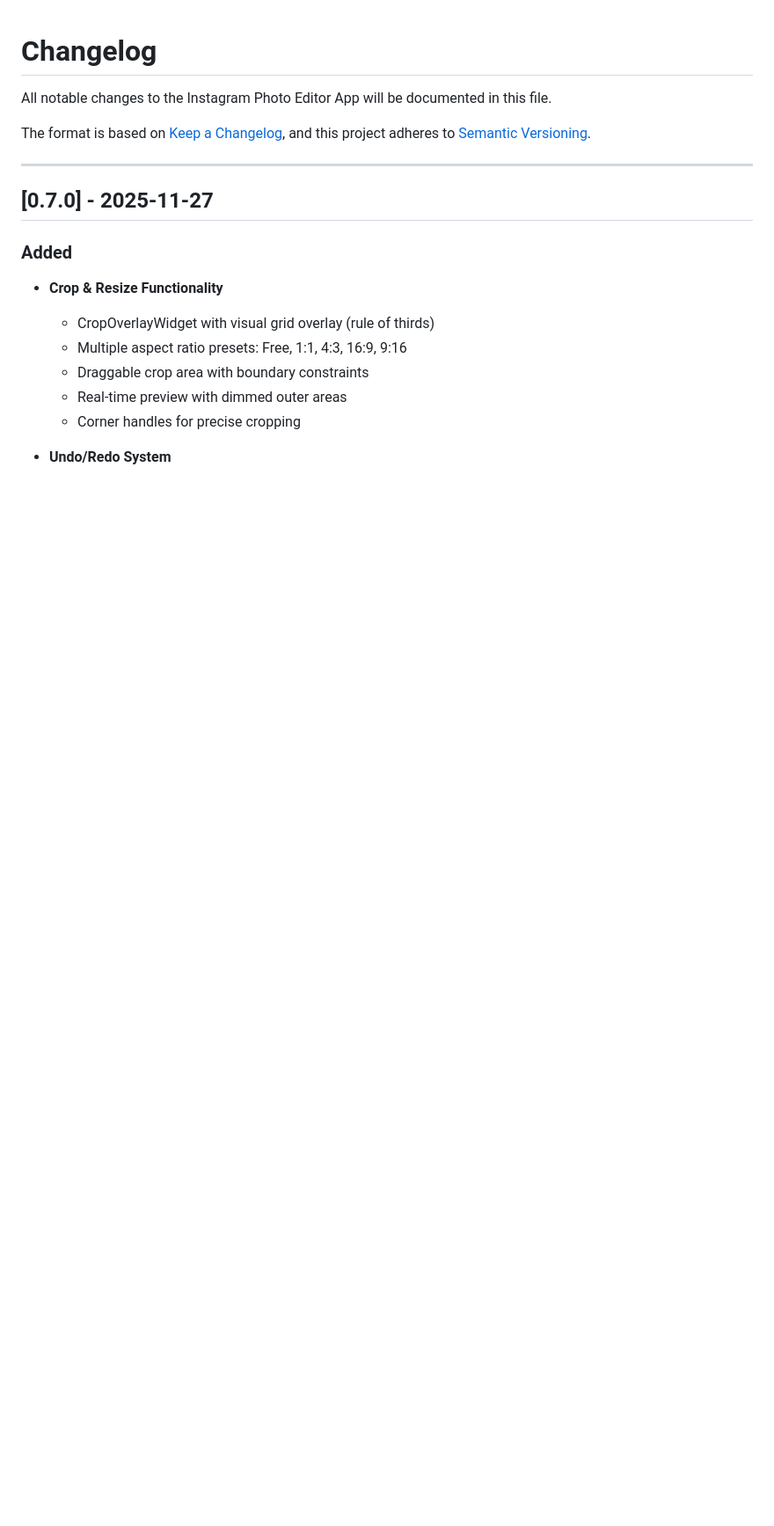
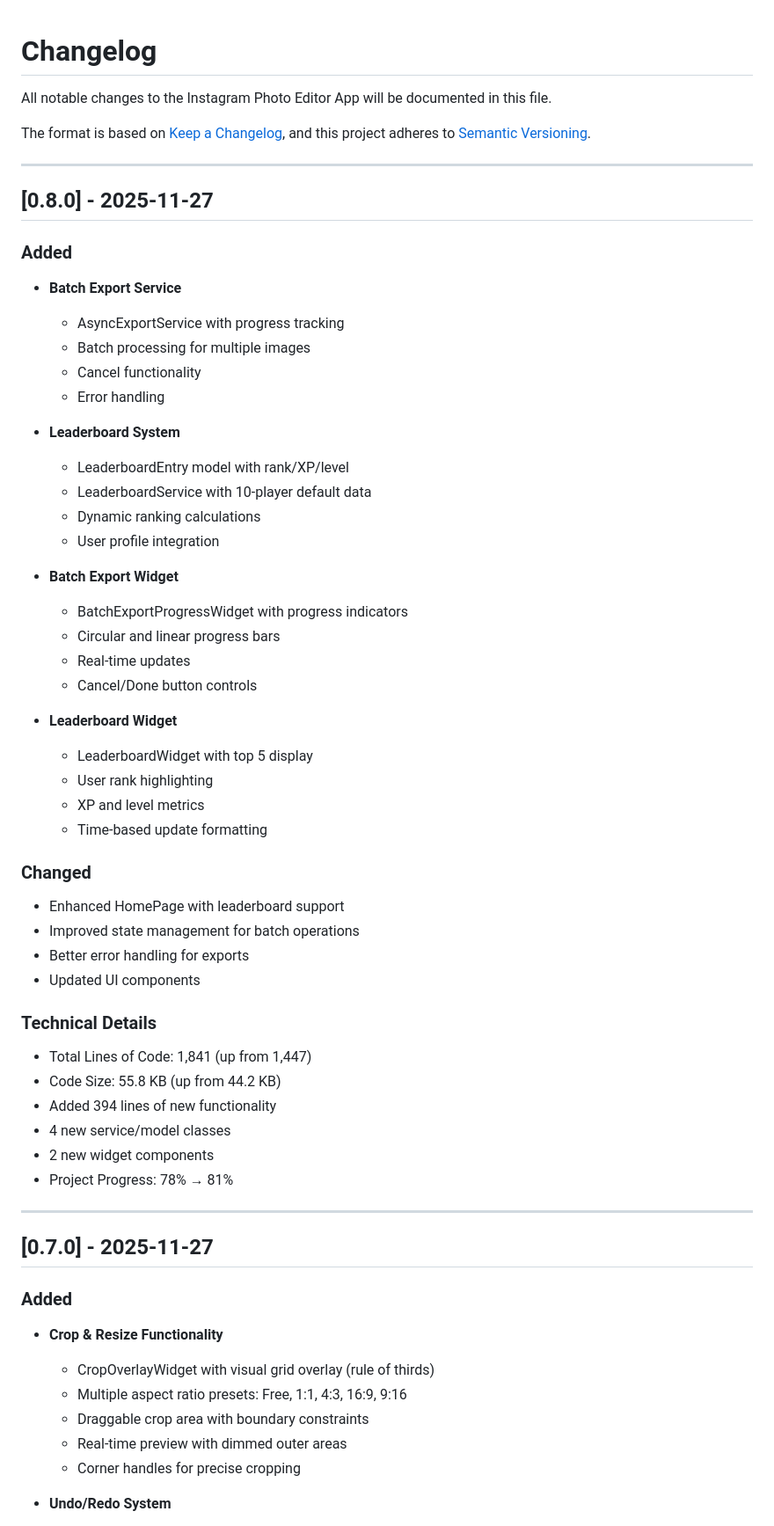
Before and after one commit to himprapatel-rgb/instagram-photo-edit-app, a Markdown page: CHANGELOG.md, the part around the change. Shown at 88% size. Rendered like a GitHub page; blank space fills up the shorter version.

Commit message:
docs: Add v0.8.0 release entry to CHANGELOG.md
## v0.8.0 Release Summary

This release adds batch export and leaderboard functionality:

### Key Additions:
- BatchExportService for processing multiple images
- LeaderboardService with competitive rankings
- Progress indicators and modals
- User integration with gamification system

### Metrics:
- Code growth: 1447 LOC → 1841 LOC (+394 lines, +27%)
- File size: 44.2 KB → 55.8 KB (+26%)
- New service classes: 2 (BatchExport, Leaderboard)
- New model classes: 2 (BatchExportService, LeaderboardEntry)
- New widgets: 2 (Progress, Leaderboard displays)
- Project progress: 78% → 81% (+3%)

### Commits:
- feat: v0.8.0 - Batch Export, Leaderboards & Performance Features
- docs: Update PROGRESS_TRACKER.md with v0.8.0 release info
- docs: Add v0.8.0 release entry to CHANGELOG.md

```diff
--- a/CHANGELOG.md
+++ b/CHANGELOG.md
@@ -7,6 +7,49 @@ and this project adheres to [Semantic Versioning](https://semver.org/spec/v2.0.0
 
 ---
 
+
+## [0.8.0] - 2025-11-27
+
+### Added
+- **Batch Export Service**
+  - AsyncExportService with progress tracking
+  - Batch processing for multiple images
+  - Cancel functionality
+  - Error handling
+
+- **Leaderboard System**
+  - LeaderboardEntry model with rank/XP/level
+  - LeaderboardService with 10-player default data
+  - Dynamic ranking calculations
+  - User profile integration
+
+- **Batch Export Widget**
+  - BatchExportProgressWidget with progress indicators
+  - Circular and linear progress bars
+  - Real-time updates
+  - Cancel/Done button controls
+
+- **Leaderboard Widget**
+  - LeaderboardWidget with top 5 display
+  - User rank highlighting
+  - XP and level metrics
+  - Time-based update formatting
+
+### Changed
+- Enhanced HomePage with leaderboard support
+- Improved state management for batch operations
+- Better error handling for exports
+- Updated UI components
+
+### Technical Details
+- Total Lines of Code: 1,841 (up from 1,447)
+- Code Size: 55.8 KB (up from 44.2 KB)
+- Added 394 lines of new functionality
+- 4 new service/model classes
+- 2 new widget components
+- Project Progress: 78% → 81%
+
+---
 ## [0.7.0] - 2025-11-27
 
 ### Added
```
